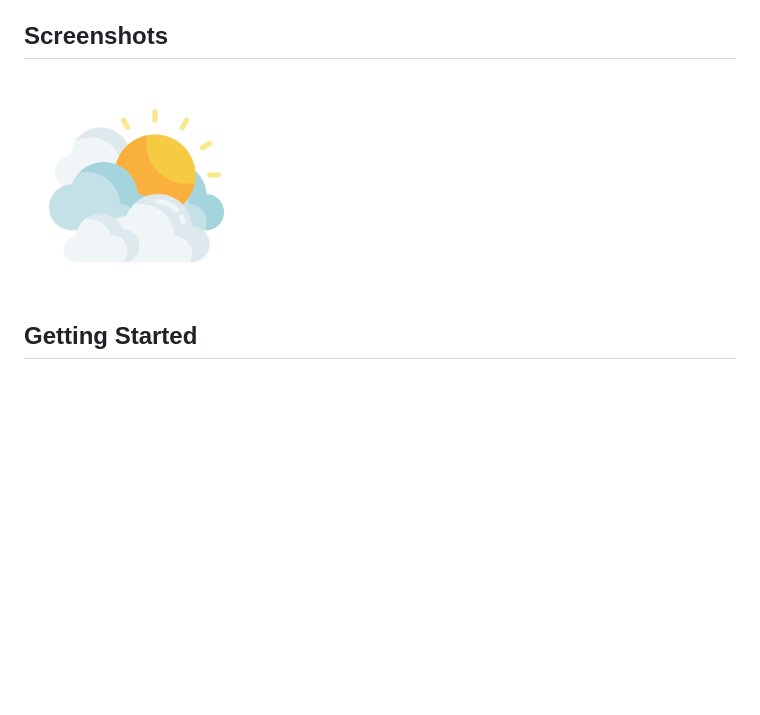
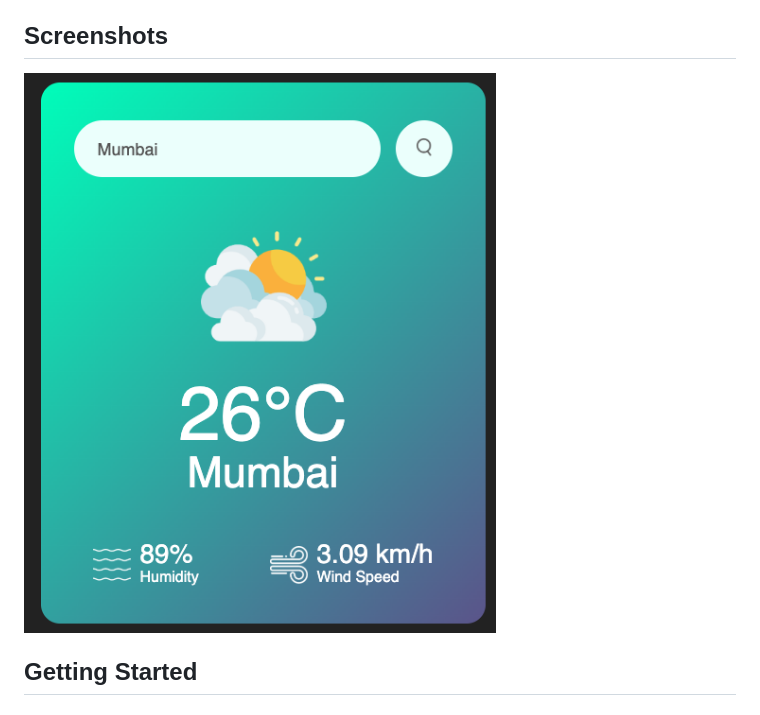
Before and after one commit to AbhishekShukla1289/weather-app, a Markdown page: README.md, the part around the change. Drawn GitHub-style; pictures changed too: images/image.png (added); blank space fills up the shorter version.

```diff
--- a/README.md
+++ b/README.md
@@ -9,7 +9,7 @@ A simple weather application built with HTML, CSS, and JavaScript that allows us
 - Handles invalid or empty city names with user-friendly error messages
 
 ## Screenshots
-![Weather App Screenshot](images/clouds.png)
+![Weather App Screenshot](images/image.png)
 
 ## Getting Started
 
```
